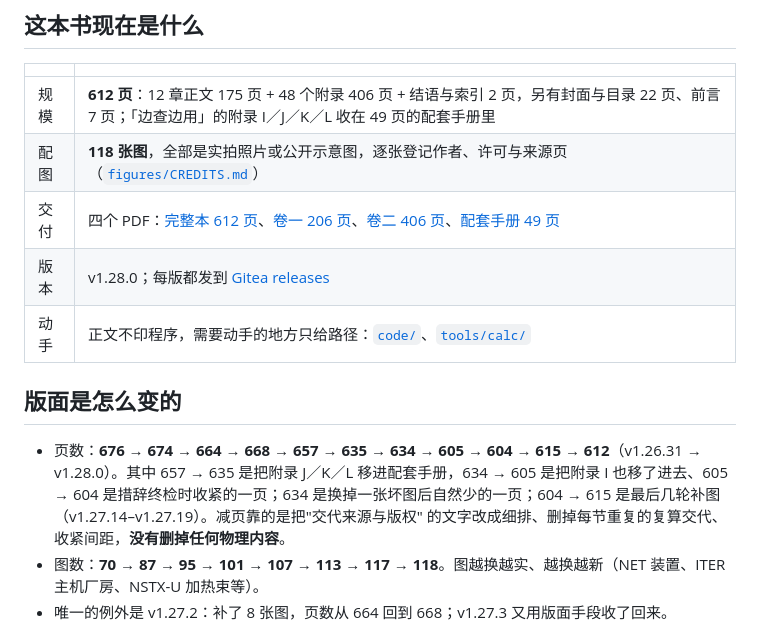
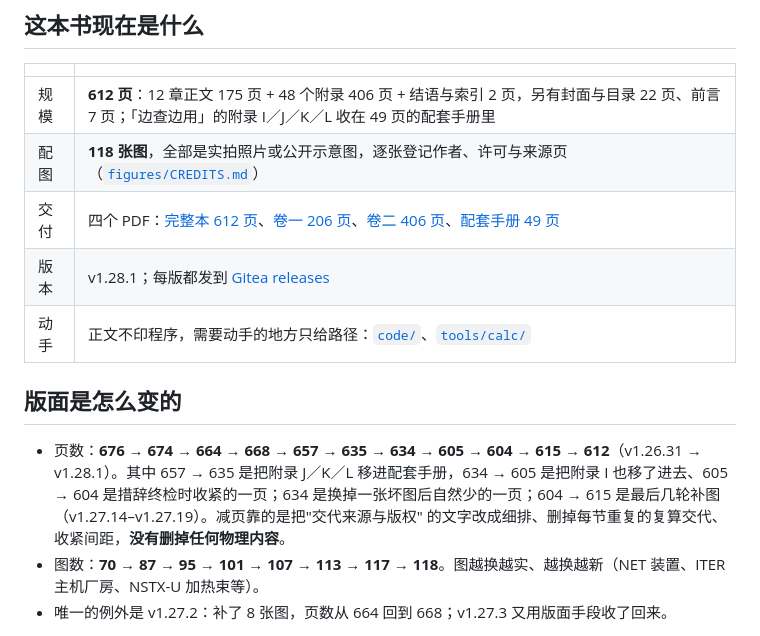
Before and after one commit to Yuhan-xue/plasma-physics-textbook, a Markdown page: docs/overview.md, the part around the change. GitHub-like rendering.

```diff
--- a/docs/overview.md
+++ b/docs/overview.md
@@ -11,12 +11,12 @@
 | 规模 | **612 页**：12 章正文 175 页 + 48 个附录 406 页 + 结语与索引 2 页，另有封面与目录 22 页、前言 7 页；「边查边用」的附录 I／J／K／L 收在 49 页的配套手册里 |
 | 配图 | **118 张图**，全部是实拍照片或公开示意图，逐张登记作者、许可与来源页（[`figures/CREDITS.md`](../figures/CREDITS.md)） |
 | 交付 | 四个 PDF：[完整本 612 页](../pdf/plasma_physics_textbook_v2.pdf)、[卷一 206 页](../pdf/plasma_physics_textbook_v2_vol1_chapters.pdf)、[卷二 406 页](../pdf/plasma_physics_textbook_v2_vol2_appendices.pdf)、[配套手册 49 页](../pdf/plasma_physics_handbook.pdf) |
-| 版本 | v1.28.0；每版都发到 [Gitea releases](http://zsyq.hxlab.tech:3000/yuhanxue/plasma-physics-textbook/releases) |
+| 版本 | v1.28.1；每版都发到 [Gitea releases](http://zsyq.hxlab.tech:3000/yuhanxue/plasma-physics-textbook/releases) |
 | 动手 | 正文不印程序，需要动手的地方只给路径：[`code/`](../code/)、[`tools/calc/`](../tools/calc/) |
 
 ## 版面是怎么变的
 
-- 页数：**676 → 674 → 664 → 668 → 657 → 635 → 634 → 605 → 604 → 615 → 612**（v1.26.31 → v1.28.0）。其中 657 → 635 是把附录 J／K／L 移进配套手册，634 → 605 是把附录 I 也移了进去、605 → 604 是措辞终检时收紧的一页；634 是换掉一张坏图后自然少的一页；604 → 615 是最后几轮补图（v1.27.14–v1.27.19）。减页靠的是把"交代来源与版权"
+- 页数：**676 → 674 → 664 → 668 → 657 → 635 → 634 → 605 → 604 → 615 → 612**（v1.26.31 → v1.28.1）。其中 657 → 635 是把附录 J／K／L 移进配套手册，634 → 605 是把附录 I 也移了进去、605 → 604 是措辞终检时收紧的一页；634 是换掉一张坏图后自然少的一页；604 → 615 是最后几轮补图（v1.27.14–v1.27.19）。减页靠的是把"交代来源与版权"
   的文字改成细排、删掉每节重复的复算交代、收紧间距，**没有删掉任何物理内容**。
 - 图数：**70 → 87 → 95 → 101 → 107 → 113 → 117 → 118**。图越换越实、越换越新（NET 装置、ITER 主机厂房、NSTX-U 加热束等）。
 - 唯一的例外是 v1.27.2：补了 8 张图，页数从 664 回到 668；v1.27.3 又用版面手段收了回来。
```
Also changed, not shown: CHANGELOG.md (+1 -0 lines), README.md (+1 -1 lines), p203.png (added), 15 other files.
